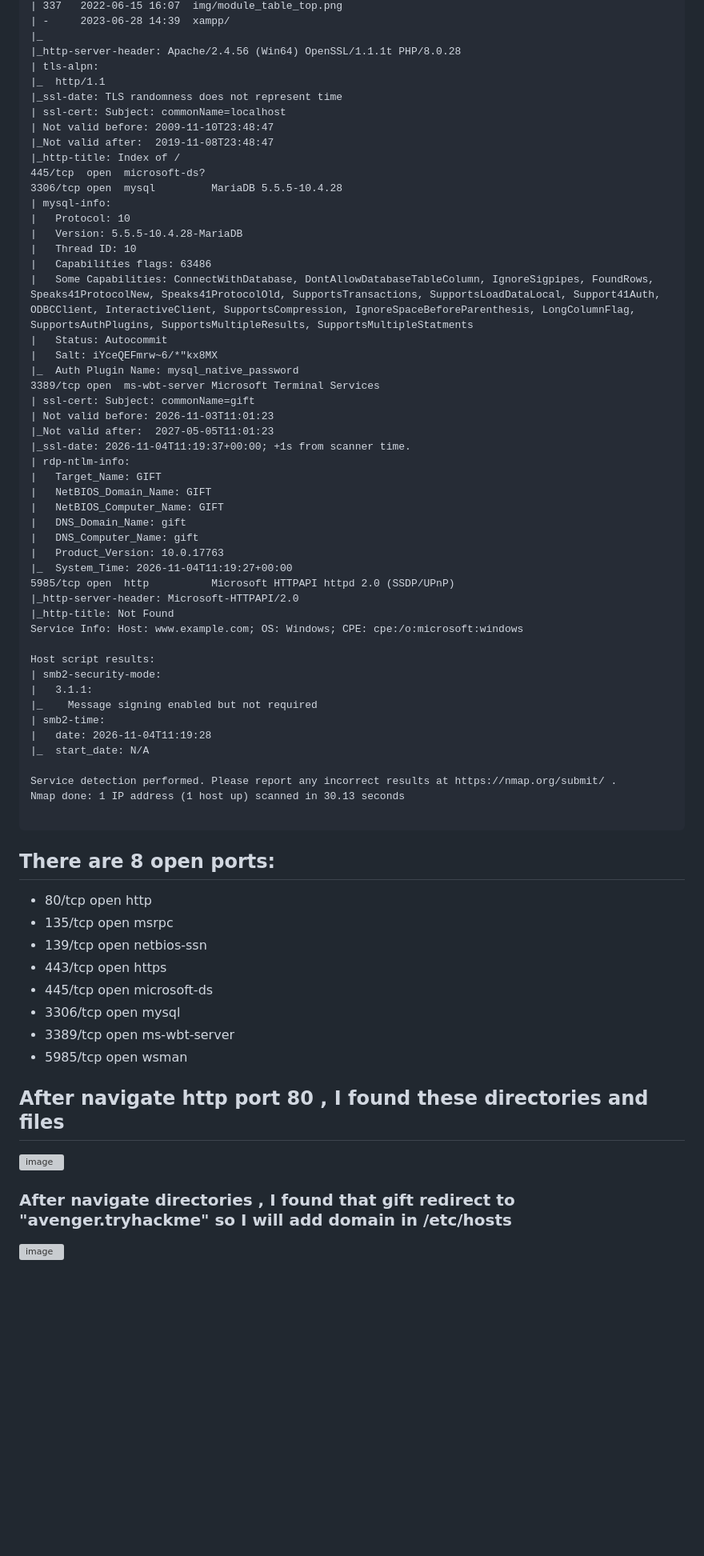
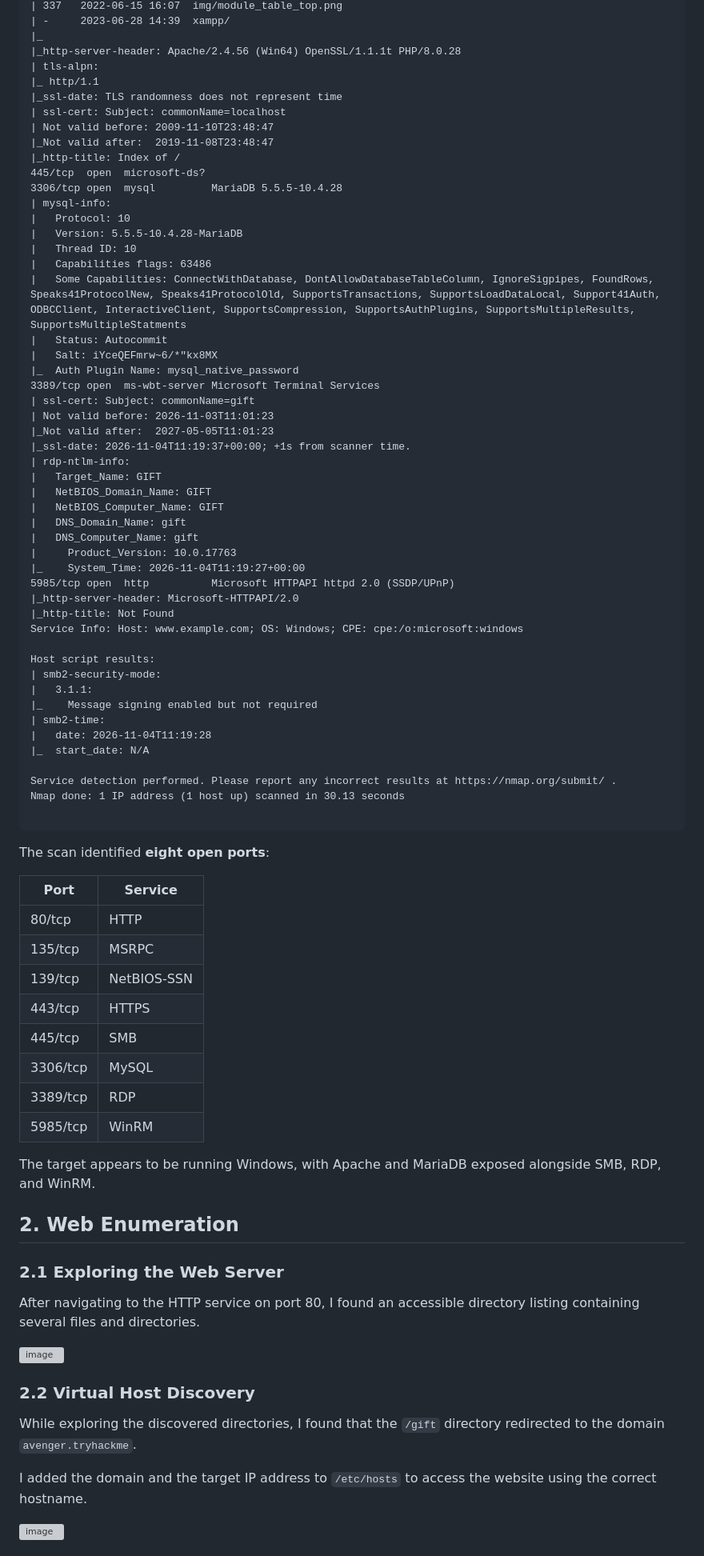
Before and after one commit to Youssef-Mohamed100/Youssef-Mohamed100, a Markdown page: Windows Pentest/THM/AVenger.md, the part around one of its changes. Shown at 80% size. Rendered like a GitHub page; blank space fills up the shorter version; grey boxes are pictures that could not be loaded.

````diff
--- a/Windows Pentest/THM/AVenger.md
+++ b/Windows Pentest/THM/AVenger.md
@@ -69,7 +73,7 @@ PORT     STATE SERVICE       VERSION
 |_
 |_http-server-header: Apache/2.4.56 (Win64) OpenSSL/1.1.1t PHP/8.0.28
 | tls-alpn:
-|_  http/1.1
+|_ http/1.1
 |_ssl-date: TLS randomness does not represent time
 | ssl-cert: Subject: commonName=localhost
 | Not valid before: 2009-11-10T23:48:47
@@ -82,7 +86,7 @@ PORT     STATE SERVICE       VERSION
 |   Version: 5.5.5-10.4.28-MariaDB
 |   Thread ID: 10
 |   Capabilities flags: 63486
-|   Some Capabilities: ConnectWithDatabase, DontAllowDatabaseTableColumn, IgnoreSigpipes, FoundRows, Speaks41ProtocolNew, Speaks41ProtocolOld, SupportsTransactions, SupportsLoadDataLocal, Support41Auth, ODBCClient, InteractiveClient, SupportsCompression, IgnoreSpaceBeforeParenthesis, LongColumnFlag, SupportsAuthPlugins, SupportsMultipleResults, SupportsMultipleStatments
+|   Some Capabilities: ConnectWithDatabase, DontAllowDatabaseTableColumn, IgnoreSigpipes, FoundRows, Speaks41ProtocolNew, Speaks41ProtocolOld, SupportsTransactions, SupportsLoadDataLocal, Support41Auth, ODBCClient, InteractiveClient, SupportsCompression, SupportsAuthPlugins, SupportsMultipleResults, SupportsMultipleStatments
 |   Status: Autocommit
 |   Salt: iYceQEFmrw~6/*"kx8MX
 |_  Auth Plugin Name: mysql_native_password
@@ -97,8 +101,8 @@ PORT     STATE SERVICE       VERSION
 |   NetBIOS_Computer_Name: GIFT
 |   DNS_Domain_Name: gift
 |   DNS_Computer_Name: gift
-|   Product_Version: 10.0.17763
-|_  System_Time: 2026-11-04T11:19:27+00:00
+|     Product_Version: 10.0.17763
+|_    System_Time: 2026-11-04T11:19:27+00:00
 5985/tcp open  http          Microsoft HTTPAPI httpd 2.0 (SSDP/UPnP)
 |_http-server-header: Microsoft-HTTPAPI/2.0
 |_http-title: Not Found
@@ -117,27 +121,34 @@ Nmap done: 1 IP address (1 host up) scanned in 30.13 seconds
 
 ```
 
+The scan identified **eight open ports**:
 
-## There are 8 open ports:
+| Port | Service |
+|---|---|
+| 80/tcp | HTTP |
+| 135/tcp | MSRPC |
+| 139/tcp | NetBIOS-SSN |
+| 443/tcp | HTTPS |
+| 445/tcp | SMB |
+| 3306/tcp | MySQL |
+| 3389/tcp | RDP |
+| 5985/tcp | WinRM |
 
-* 80/tcp   open  http
-* 135/tcp  open  msrpc
-* 139/tcp  open  netbios-ssn
-* 443/tcp  open  https
-* 445/tcp  open  microsoft-ds
-* 3306/tcp open  mysql
-* 3389/tcp open  ms-wbt-server
-* 5985/tcp open  wsman
+The target appears to be running Windows, with Apache and MariaDB exposed alongside SMB, RDP, and WinRM.
 
+## 2. Web Enumeration
 
-## After navigate http port 80 , I found these directories and files
+### 2.1 Exploring the Web Server
 
+After navigating to the HTTP service on port 80, I found an accessible directory listing containing several files and directories.
 
 <img width="724" height="511" alt="image" src="https://github.com/user-attachments/assets/0f0288c3-77f8-4813-8afa-be8f835c5980" />
 
+### 2.2 Virtual Host Discovery
 
-### After navigate directories , I found that gift  redirect to "avenger.tryhackme" so I will add domain in /etc/hosts
+While exploring the discovered directories, I found that the `/gift` directory redirected to the domain `avenger.tryhackme`.
 
+I added the domain and the target IP address to `/etc/hosts` to access the website using the correct hostname.
 
 <img width="1096" height="535" alt="image" src="https://github.com/user-attachments/assets/7ef1272c-6e48-4f12-b16a-0ddd23cf7f40" />
 
````
Also changed, not shown: other parts of Windows Pentest/THM/AVenger.md (+62 -20 lines).
